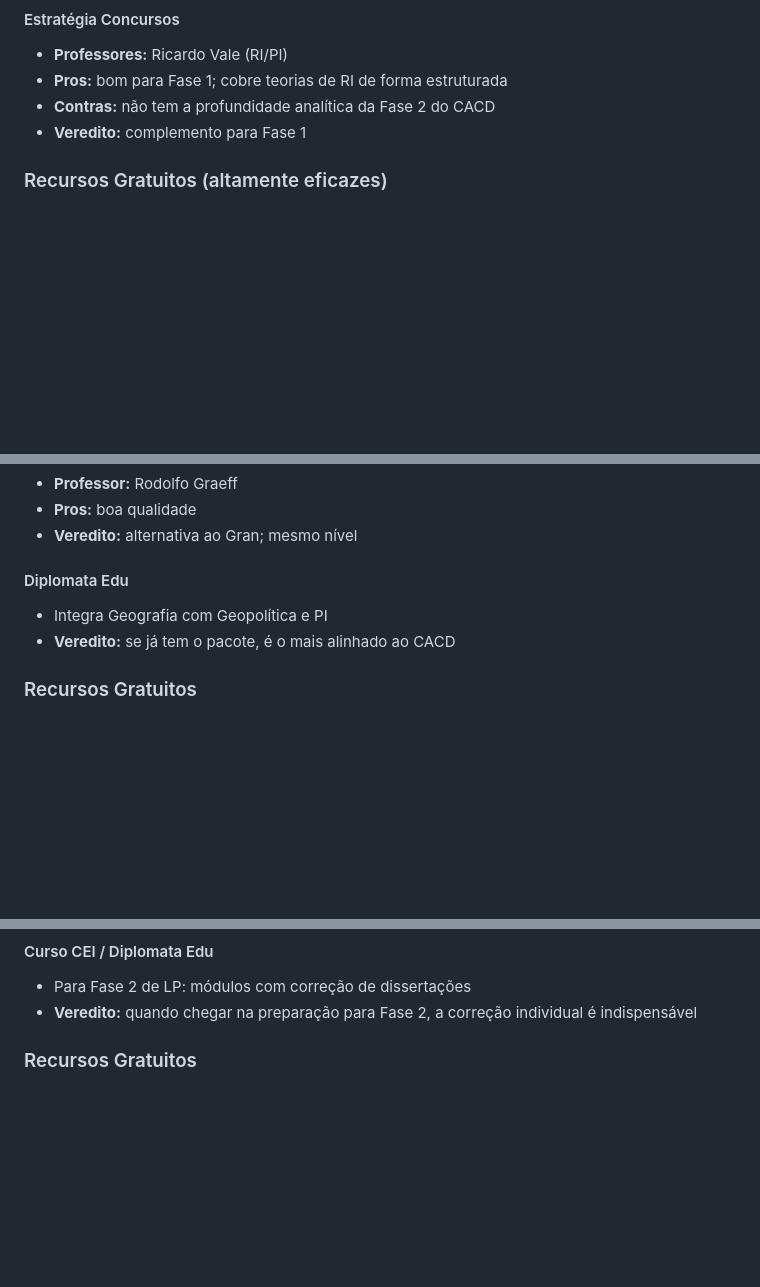
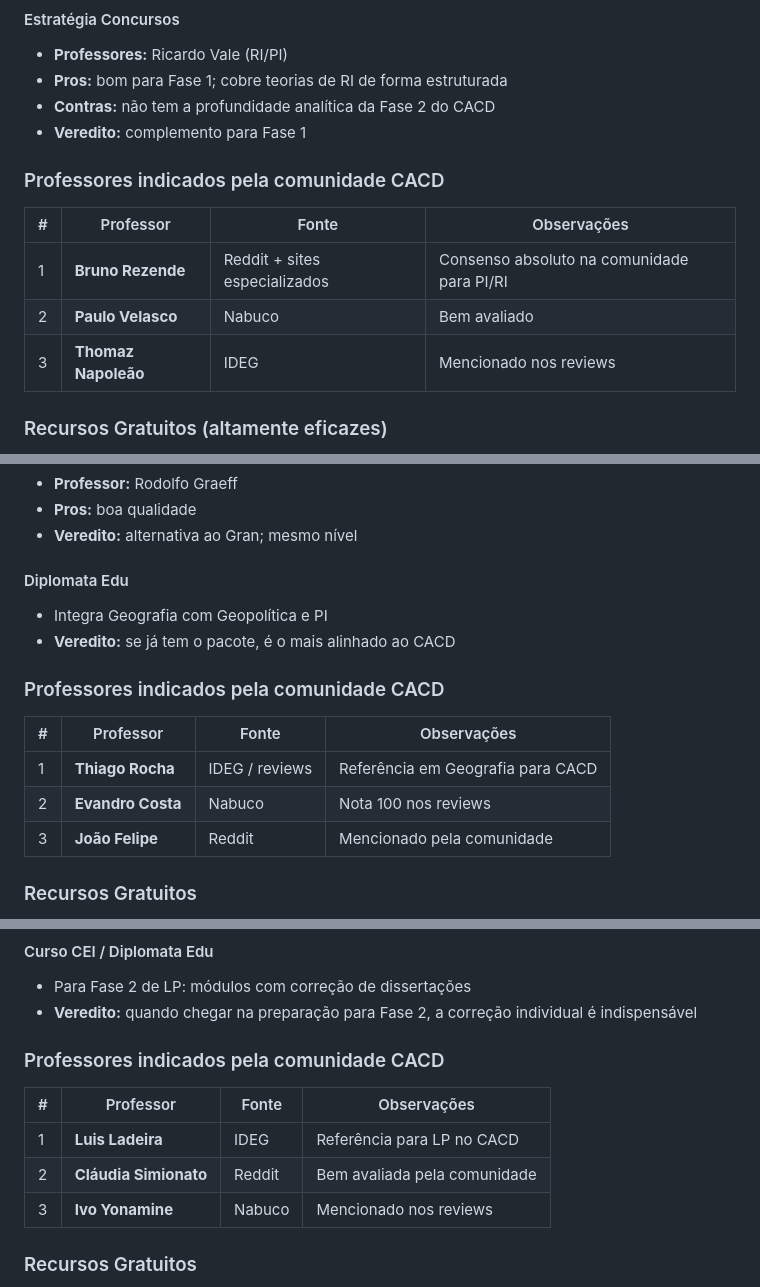
Before and after one commit to marantes-cb4/cacd-learning, a Markdown page: Planejamento/Guia_Cursos_e_Professores.md, 3 parts joined by grey strips. Rendered like a GitHub page; blank space fills up the shorter version.

```diff
--- a/Planejamento/Guia_Cursos_e_Professores.md
+++ b/Planejamento/Guia_Cursos_e_Professores.md
@@ -229,6 +254,14 @@ Fase 1 e Fase 2. Teoria das RI (realismo, liberalismo, construtivismo, teoria cr
 - **Pros:** bom para Fase 1; cobre teorias de RI de forma estruturada
 - **Contras:** não tem a profundidade analítica da Fase 2 do CACD
 - **Veredito:** complemento para Fase 1
+
+### Professores indicados pela comunidade CACD
+
+| # | Professor | Fonte | Observações |
+|---|-----------|-------|-------------|
+| 1 | **Bruno Rezende** | Reddit + sites especializados | Consenso absoluto na comunidade para PI/RI |
+| 2 | **Paulo Velasco** | Nabuco | Bem avaliado |
+| 3 | **Thomaz Napoleão** | IDEG | Mencionado nos reviews |
 
 ### Recursos Gratuitos (altamente eficazes)
 - **Podcast "Xadrez Verbal"** ⭐: recurso gratuito mais citado por aprovados; análise geopolítica com profundidade analítica real; desenvolve "vocabulário geopolítico"
@@ -309,6 +342,14 @@ Geopolítica, geografia econômica, recursos naturais, questões ambientais, fro
 - Integra Geografia com Geopolítica e PI
 - **Veredito:** se já tem o pacote, é o mais alinhado ao CACD
 
+### Professores indicados pela comunidade CACD
+
+| # | Professor | Fonte | Observações |
+|---|-----------|-------|-------------|
+| 1 | **Thiago Rocha** | IDEG / reviews | Referência em Geografia para CACD |
+| 2 | **Evandro Costa** | Nabuco | Nota 100 nos reviews |
+| 3 | **João Felipe** | Reddit | Mencionado pela comunidade |
+
 ### Recursos Gratuitos
 - **IBGE** (ibge.gov.br): dados e publicações sobre geografia do Brasil — indispensável
 - **YouTube "Geobrasil"**: geografia do Brasil para concursos
@@ -339,6 +380,14 @@ Fase 1: compreensão de textos complexos (literários, filosóficos, técnicos)
 #### Curso CEI / Diplomata Edu
 - Para Fase 2 de LP: módulos com correção de dissertações
 - **Veredito:** quando chegar na preparação para Fase 2, a correção individual é indispensável
+
+### Professores indicados pela comunidade CACD
+
+| # | Professor | Fonte | Observações |
+|---|-----------|-------|-------------|
+| 1 | **Luis Ladeira** | IDEG | Referência para LP no CACD |
+| 2 | **Cláudia Simionato** | Reddit | Bem avaliada pela comunidade |
+| 3 | **Ivo Yonamine** | Nabuco | Mencionado nos reviews |
 
 ### Recursos Gratuitos
 - **YouTube "Prof. Noslen"** ⭐: muito didático e visual; excelente para perfil interativo
```
Also changed, not shown: other parts of Planejamento/Guia_Cursos_e_Professores.md (+25 -0 lines).
